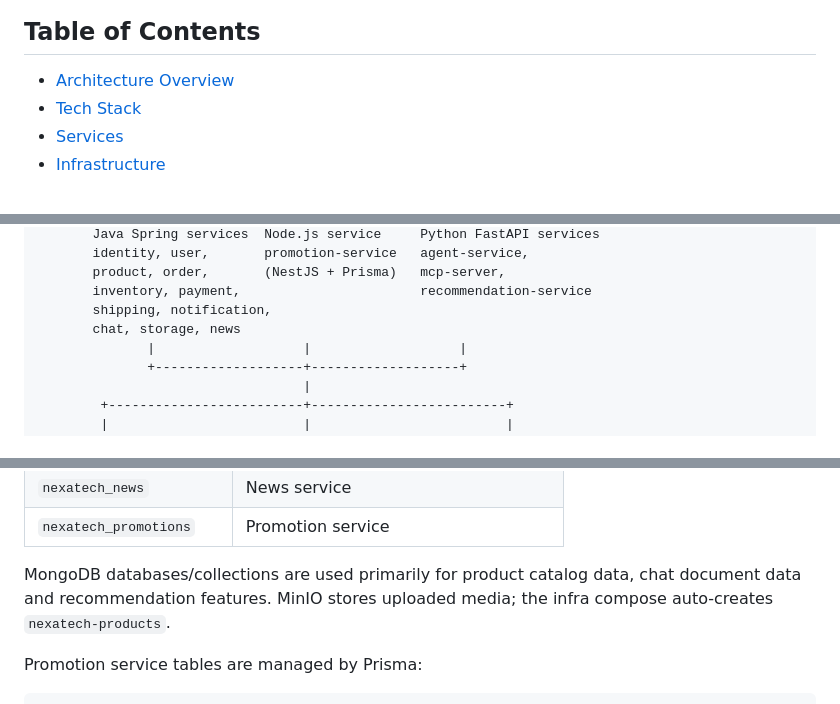
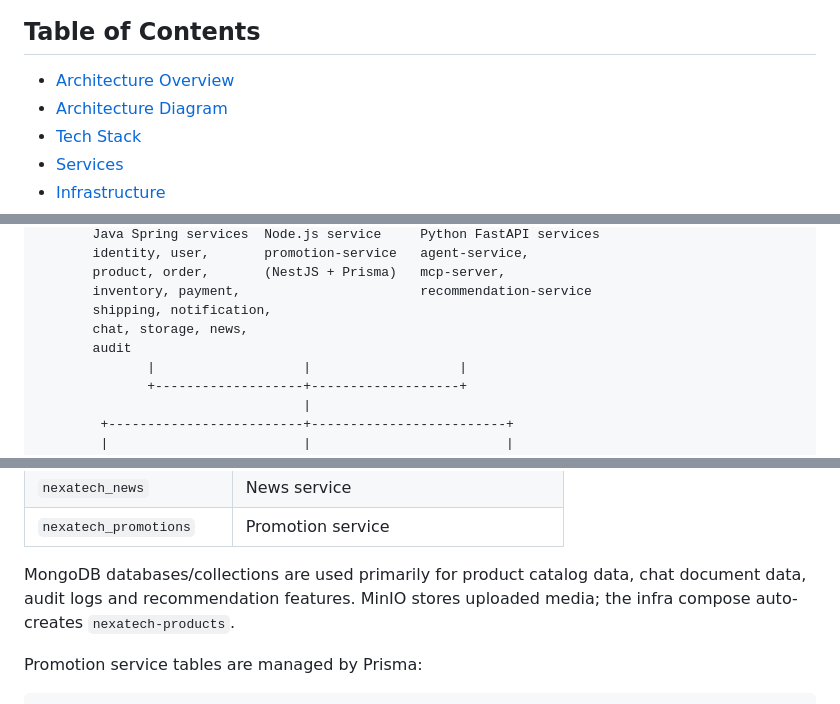
Before and after one commit to NguyenNguyen0/nexatech-backend, a Markdown page: README.md, 3 parts joined by grey strips. GitHub-like rendering.

```diff
--- a/README.md
+++ b/README.md
@@ -24,6 +24,7 @@
 ## Table of Contents
 
 - [Architecture Overview](#architecture-overview)
+- [Architecture Diagram](ARCHITECTURE.md)
 - [Tech Stack](#tech-stack)
 - [Services](#services)
 - [Infrastructure](#infrastructure)
@@ -57,7 +58,8 @@
        product, order,       (NestJS + Prisma)   mcp-server,
        inventory, payment,                       recommendation-service
        shipping, notification,
-       chat, storage, news
+       chat, storage, news,
+       audit
               |                   |                   |
               +-------------------+-------------------+
                                   |
@@ -390,7 +397,7 @@ PostgreSQL databases created by [`_postgres/init-databases.sql`](_postgres/init-
 | `nexatech_news` | News service |
 | `nexatech_promotions` | Promotion service |
 
-MongoDB databases/collections are used primarily for product catalog data, chat document data and recommendation features. MinIO stores uploaded media; the infra compose auto-creates `nexatech-products`.
+MongoDB databases/collections are used primarily for product catalog data, chat document data, audit logs and recommendation features. MinIO stores uploaded media; the infra compose auto-creates `nexatech-products`.
 
 Promotion service tables are managed by Prisma:
 
```
Also changed, not shown: other parts of README.md (+13 -6 lines), ARCHITECTURE.md (added, +202 -0 lines).
